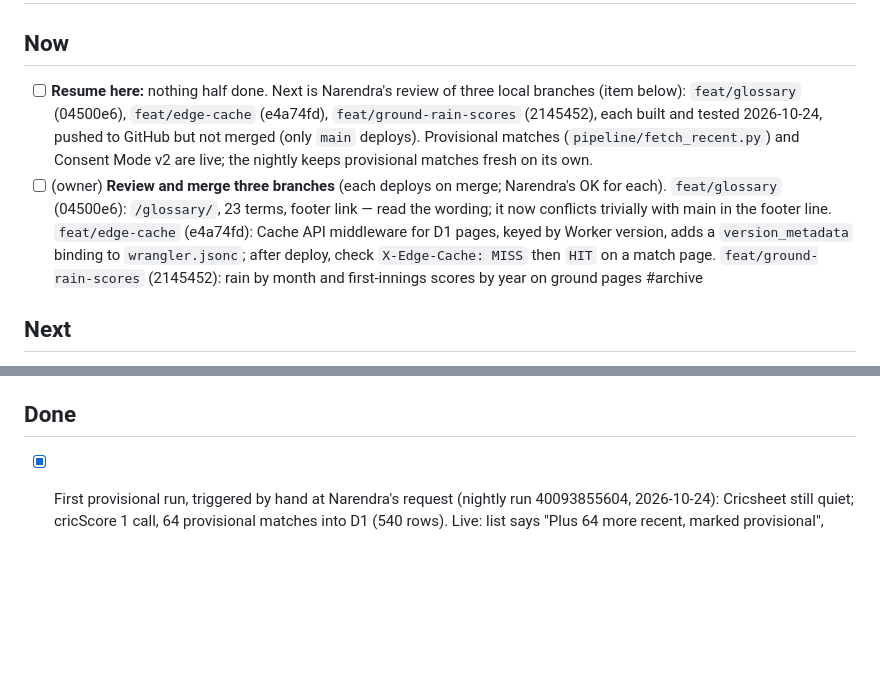
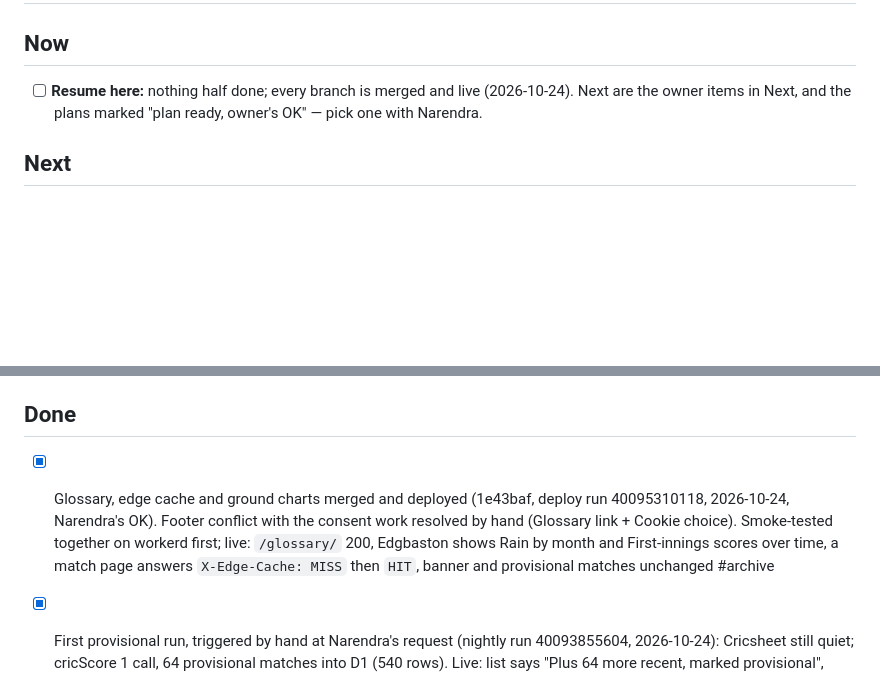
Before and after one commit to narendranag/wetwicket, a Markdown page: TASKS.md, 2 parts joined by grey strips. GitHub-like rendering; blank space fills up the shorter version.

```diff
--- a/TASKS.md
+++ b/TASKS.md
@@ -5,8 +5,7 @@
 
 ## Now
 
-- [ ] **Resume here:** nothing half done. Next is Narendra's review of three local branches (item below): `feat/glossary` (04500e6), `feat/edge-cache` (e4a74fd), `feat/ground-rain-scores` (2145452), each built and tested 2026-10-24, pushed to GitHub but not merged (only `main` deploys). Provisional matches (`pipeline/fetch_recent.py`) and Consent Mode v2 are live; the nightly keeps provisional matches fresh on its own.
-- [ ] (owner) **Review and merge three branches** (each deploys on merge; Narendra's OK for each). `feat/glossary` (04500e6): `/glossary/`, 23 terms, footer link — read the wording; it now conflicts trivially with main in the footer line. `feat/edge-cache` (e4a74fd): Cache API middleware for D1 pages, keyed by Worker version, adds a `version_metadata` binding to `wrangler.jsonc`; after deploy, check `X-Edge-Cache: MISS` then `HIT` on a match page. `feat/ground-rain-scores` (2145452): rain by month and first-innings scores by year on ground pages #archive
+- [ ] **Resume here:** nothing half done; every branch is merged and live (2026-10-24). Next are the owner items in Next, and the plans marked "plan ready, owner's OK" — pick one with Narendra.
 
 ## Next
 
@@ -36,6 +35,7 @@
 
 ## Done
 
+- [x] Glossary, edge cache and ground charts merged and deployed (1e43baf, deploy run 40095310118, 2026-10-24, Narendra's OK). Footer conflict with the consent work resolved by hand (Glossary link + Cookie choice). Smoke-tested together on workerd first; live: `/glossary/` 200, Edgbaston shows Rain by month and First-innings scores over time, a match page answers `X-Edge-Cache: MISS` then `HIT`, banner and provisional matches unchanged #archive
 - [x] First provisional run, triggered by hand at Narendra's request (nightly run 40093855604, 2026-10-24): Cricsheet still quiet; cricScore 1 call, 64 provisional matches into D1 (540 rows). Live: list says "Plus 64 more recent, marked provisional", `cd-` pages 200 with `noindex`, none in the sitemap. Merged branches `feat/consent-gtm` and `feat/provisional-matches` deleted locally #archive
 - [x] Provisional recent matches from CricketData.org merged and deployed (0421648, deploy run 40093635274, 2026-10-24, Narendra's OK). Reviewed before merge; added a guard for feed rows with no id or date (a7a0233). Production D1 gets its first provisional matches from the nightly #archive
 - [x] Consent Mode v2 Advanced live on wetwicket.com (2026-10-24, Narendra's OK): `analytics preview` on the branch build passed (G100 before consent, G101 after, `use_interactive` with `piece`); `feat/consent-gtm` merged (031479a), deploy run 40087830619 succeeded, `analytics publish` shipped GTM version 2. Live check: banner on first visit, `gcs=G100` and no cookies before an answer, `_ga` + `_ga_H14P5LK5VK` after Allow, cleared after No thanks, `use_interactive` only on first use. Replaces the stale "Take GA4 + Tag Manager live" #analytics
```
Also changed, not shown: CLAUDE.md (+4 -0 lines).
